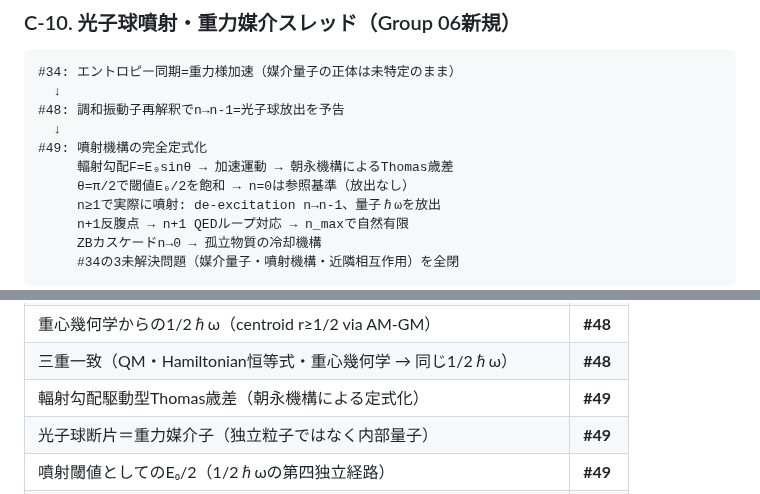
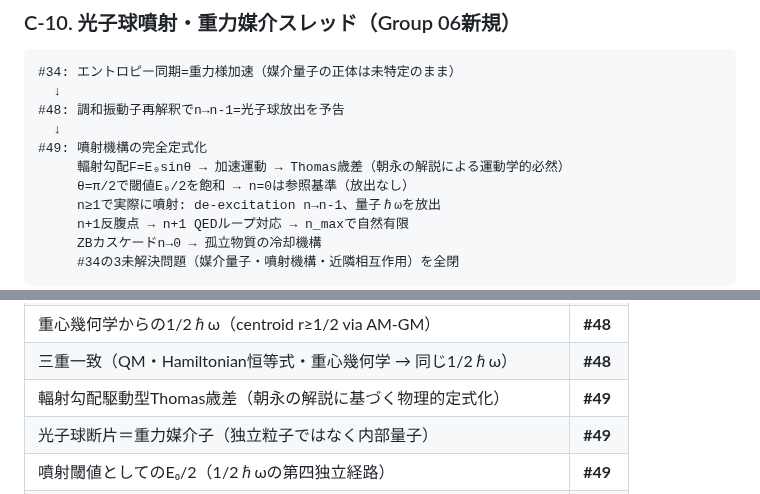
Before and after one commit to HanaTensor/0sm-skills, a Markdown page: global-concept.md, 2 parts joined by grey strips. GitHub-like rendering.

```diff
--- a/global-concept.md
+++ b/global-concept.md
@@ -264,7 +264,7 @@ Thomas歳差は経路の幾何学的曲率から生じるのではなく、加
 #48: 調和振動子再解釈でn→n-1=光子球放出を予告
   ↓
 #49: 噴射機構の完全定式化
-     輻射勾配F=E₀sinθ → 加速運動 → 朝永機構によるThomas歳差
+     輻射勾配F=E₀sinθ → 加速運動 → Thomas歳差（朝永の解説による運動学的必然）
      θ=π/2で閾値E₀/2を飽和 → n=0は参照基準（放出なし）
      n≥1で実際に噴射: de-excitation n→n-1、量子ℏωを放出
      n+1反腹点 → n+1 QEDループ対応 → n_maxで自然有限
@@ -362,7 +362,7 @@ Thomas歳差は経路の幾何学的曲率から生じるのではなく、加
 | 有限井戸ポテンシャル図（調和振動子エネルギー準位との対比、Fig. 5） | **#48** |
 | 重心幾何学からの1/2ℏω（centroid r≥1/2 via AM-GM） | **#48** |
 | 三重一致（QM・Hamiltonian恒等式・重心幾何学 → 同じ1/2ℏω） | **#48** |
-| 輻射勾配駆動型Thomas歳差（朝永機構による定式化） | **#49** |
+| 輻射勾配駆動型Thomas歳差（朝永の解説に基づく物理的定式化） | **#49** |
 | 光子球断片＝重力媒介子（独立粒子ではなく内部量子） | **#49** |
 | 噴射閾値としてのE₀/2（1/2ℏωの第四独立経路） | **#49** |
 | 四重一致（QM・AM-GM・重心幾何学・噴射閾値 → 同じ1/2ℏω） | **#49** |
```
Also changed, not shown: other parts of global-concept.md (+5 -5 lines).
